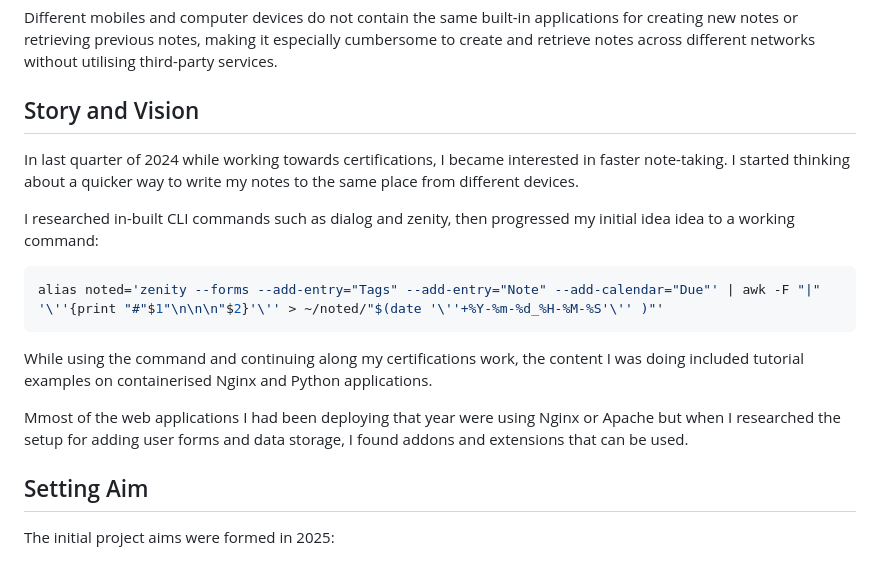
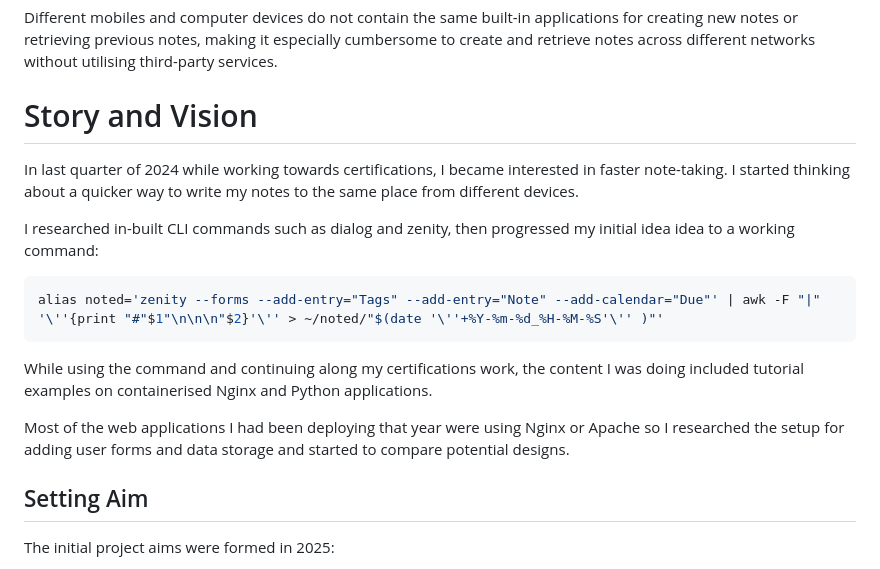
Before and after one commit to debuglachy/ops, a Markdown page: writeups/writeup-noted-flask-app-design.md, the part around one of its changes. Drawn GitHub-style.

```diff
--- a/writeups/writeup-noted-flask-app-design.md
+++ b/writeups/writeup-noted-flask-app-design.md
@@ -2,7 +2,7 @@
 
 Different mobiles and computer devices do not contain the same built-in applications for creating new notes or retrieving previous notes, making it especially cumbersome to create and retrieve notes across different networks without utilising third-party services.
 
-## Story and Vision
+# Story and Vision
 
 In last quarter of 2024 while working towards certifications, I became interested in faster note-taking. I started thinking about a quicker way to write my notes to the same place from different devices.
 
@@ -13,7 +13,7 @@ alias noted='zenity --forms --add-entry="Tags" --add-entry="Note" --add-calendar
 
 While using the command and continuing along my certifications work, the content I was doing included tutorial examples on containerised Nginx and Python applications.
 
-Mmost of the web applications I had been deploying that year were using Nginx or Apache but when I researched the setup for adding user forms and data storage, I found addons and extensions that can be used.
+Most of the web applications I had been deploying that year were using Nginx or Apache so I researched the setup for adding user forms and data storage and started to compare potential designs.
 
 ## Setting Aim
 
```
Also changed, not shown: other parts of writeups/writeup-noted-flask-app-design.md (+14 -13 lines).
